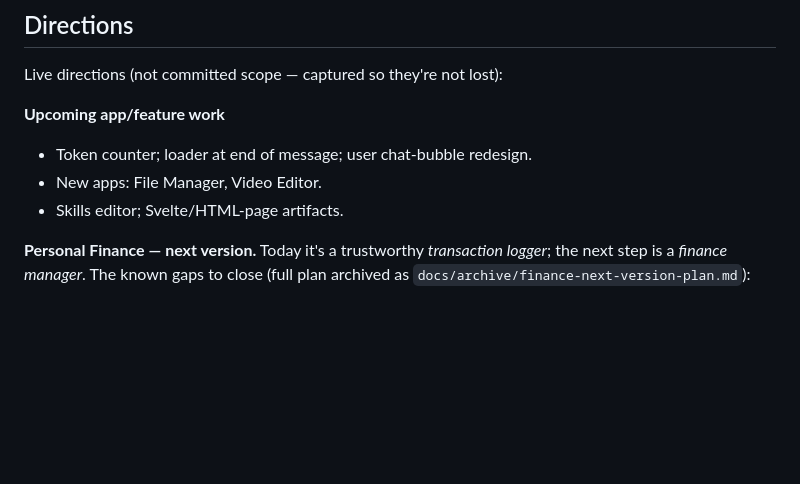
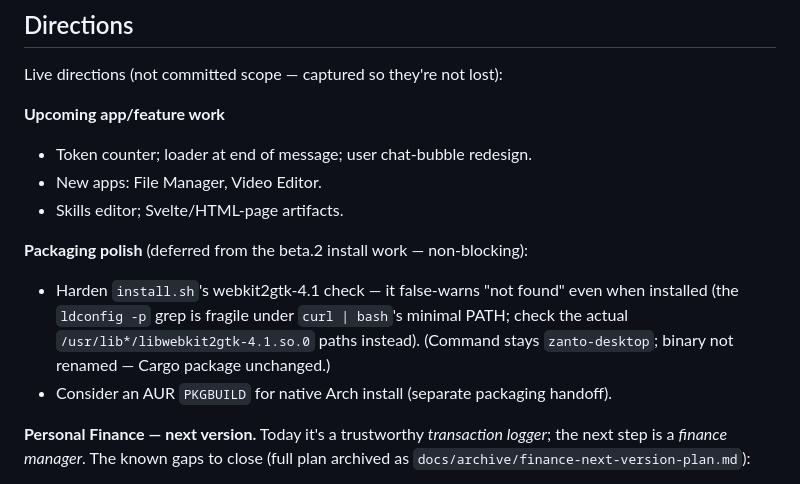
Before and after one commit to satyamyadav/zanto-rust, a Markdown page: docs/product.md, the part around the change. Rendered like a GitHub page; blank space fills up the shorter version.

Commit message:
docs(product): defer install.sh webkit-check fix to backlog
beta.2 install confirmed working (draft mode was the root cause, now published).
The webkit2gtk-4.1 check false-warns under curl|bash; deferred as non-blocking
polish. Command stays zanto-desktop; binary not renamed.

Co-Authored-By: Claude Opus 4.8 (1M context) <noreply@anthropic.com>

```diff
--- a/docs/product.md
+++ b/docs/product.md
@@ -56,6 +56,13 @@ Live directions (not committed scope — captured so they're not lost):
 - New apps: File Manager, Video Editor.
 - Skills editor; Svelte/HTML-page artifacts.
 
+**Packaging polish** (deferred from the beta.2 install work — non-blocking):
+- Harden `install.sh`'s webkit2gtk-4.1 check — it false-warns "not found" even
+  when installed (the `ldconfig -p` grep is fragile under `curl | bash`'s minimal
+  PATH; check the actual `/usr/lib*/libwebkit2gtk-4.1.so.0` paths instead).
+  (Command stays `zanto-desktop`; binary not renamed — Cargo package unchanged.)
+- Consider an AUR `PKGBUILD` for native Arch install (separate packaging handoff).
+
 **Personal Finance — next version.** Today it's a trustworthy *transaction
 logger*; the next step is a *finance manager*. The known gaps to close (full plan
 archived as `docs/archive/finance-next-version-plan.md`):
```
